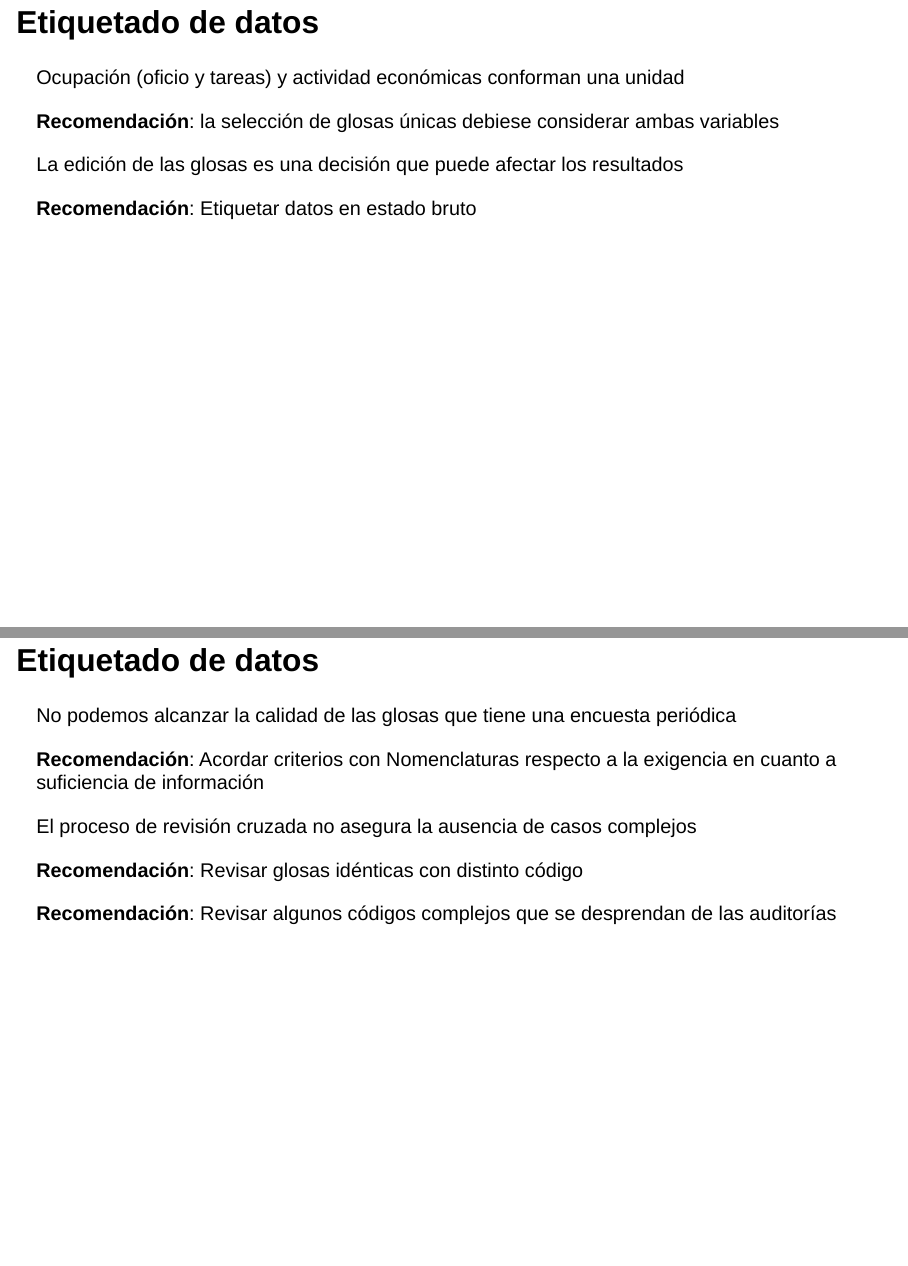
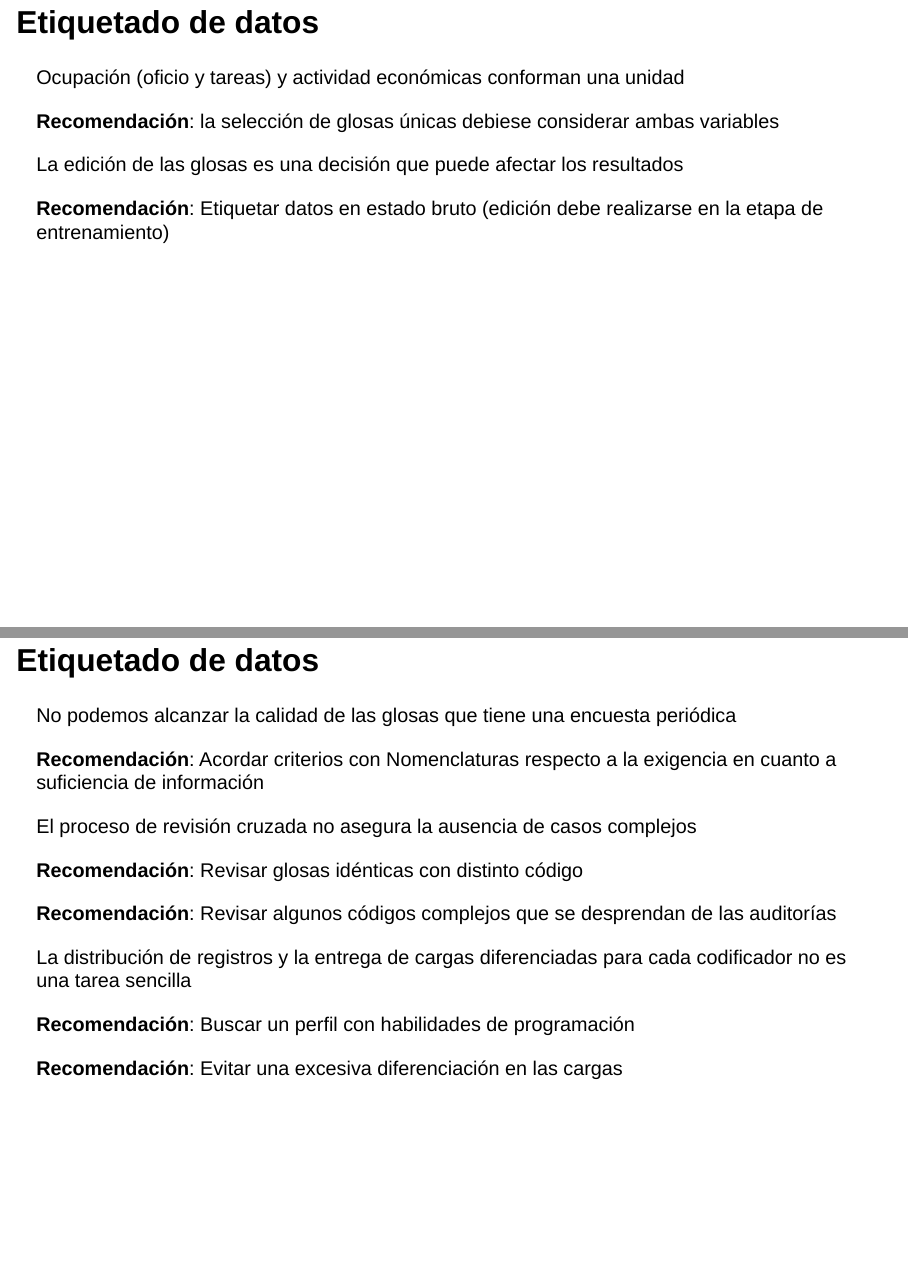
Before and after one commit to presentaciones-varias/clase-final-mentoria-censo, a Quarto document (pres.qmd): pages 6 and 8 of 14, joined at a grey line. Rendered offline with R 4.5, knitr and Pandoc in place of Quarto, with nearby package versions; drawn as Slidy slides in place of the format the file asks for.

Commit message:
comentarios extra de etiquetado

```diff
--- a/pres.qmd
+++ b/pres.qmd
@@ -86,7 +86,7 @@ La edición de las glosas es una decisión que puede afectar los resultados
 
 . . .
 
-**Recomendación**: Etiquetar datos en estado bruto
+**Recomendación**: Etiquetar datos en estado bruto (edición debe realizarse en la etapa de entrenamiento)
 
 
 ## Etiquetado de datos
@@ -140,6 +140,15 @@ El proceso de revisión cruzada no asegura la ausencia de casos complejos
 **Recomendación**: Revisar algunos códigos complejos que se desprendan de las auditorías
 
 . . .
+
+La distribución de registros y la entrega de cargas diferenciadas para cada codificador no es una tarea sencilla
+
+. . .
+
+**Recomendación**: Buscar un perfil con habilidades de programación
+
+**Recomendación**: Evitar una excesiva diferenciación en las cargas
+
 
 
 ## Entrenamiento
```
Also changed, not shown: index.html.
